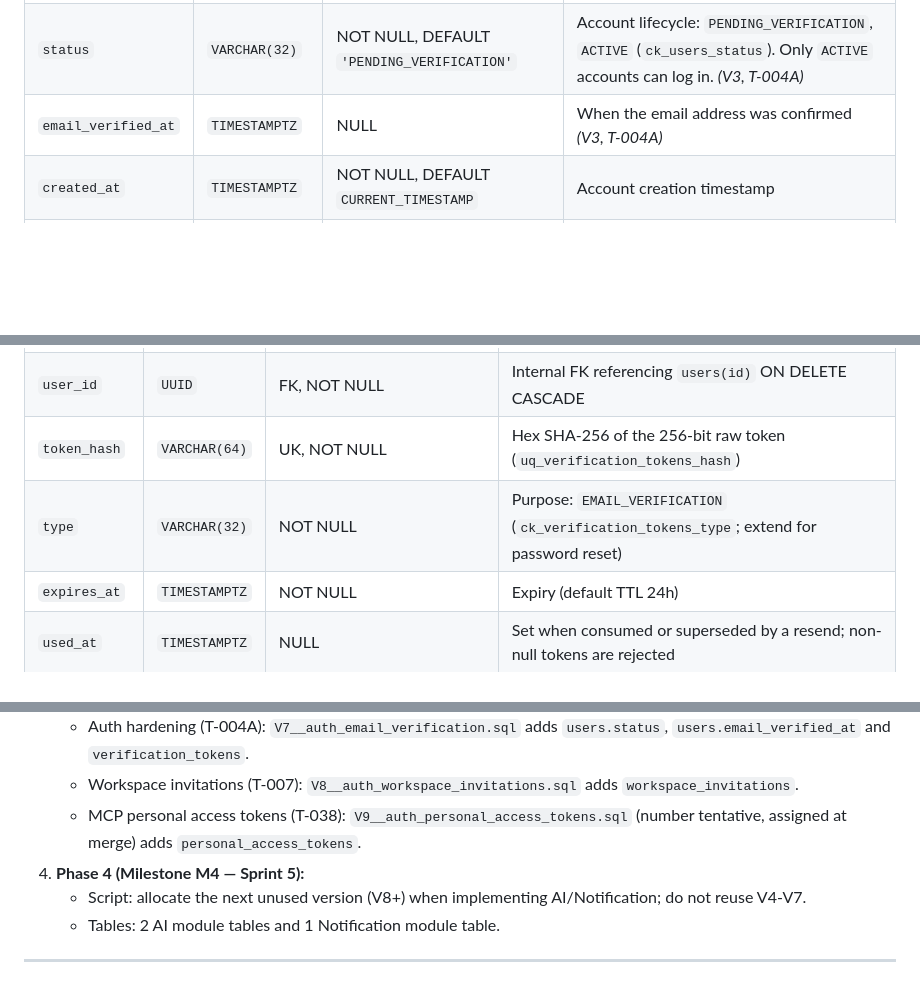
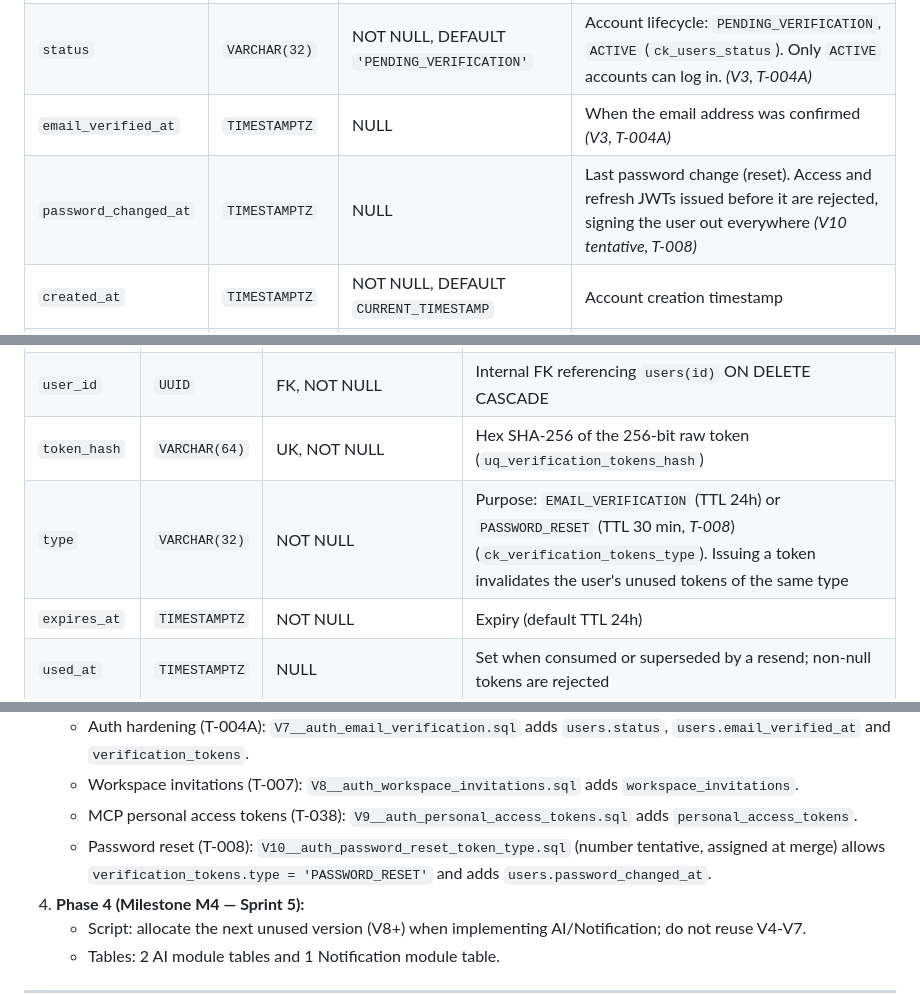
Before and after one commit to N-Tien-L/DevFlow, a Markdown page: docs/DATABASE_DESIGN.md, 3 parts joined by grey strips. Drawn GitHub-style; blank space fills up the shorter version.

```diff
--- a/docs/DATABASE_DESIGN.md
+++ b/docs/DATABASE_DESIGN.md
@@ -166,6 +166,7 @@ Stores user accounts, credentials, and profile information.
 | `avatar_url` | `VARCHAR(512)` | NULL | Avatar URL hosted on CDN or Gravatar |
 | `status` | `VARCHAR(32)` | NOT NULL, DEFAULT `'PENDING_VERIFICATION'` | Account lifecycle: `PENDING_VERIFICATION`, `ACTIVE` (`ck_users_status`). Only `ACTIVE` accounts can log in. *(V3, T-004A)* |
 | `email_verified_at` | `TIMESTAMPTZ` | NULL | When the email address was confirmed *(V3, T-004A)* |
+| `password_changed_at` | `TIMESTAMPTZ` | NULL | Last password change (reset). Access and refresh JWTs issued before it are rejected, signing the user out everywhere *(V10 tentative, T-008)* |
 | `created_at` | `TIMESTAMPTZ` | NOT NULL, DEFAULT `CURRENT_TIMESTAMP` | Account creation timestamp |
 | `updated_at` | `TIMESTAMPTZ` | NOT NULL, DEFAULT `CURRENT_TIMESTAMP` | Last profile update timestamp |
 
@@ -182,7 +183,7 @@ Single-use, expiring tokens delivered by email. Only the SHA-256 digest is store
 | `id` | `UUID` | PK, NOT NULL, DEFAULT `gen_random_uuid()` | Token record ID |
 | `user_id` | `UUID` | FK, NOT NULL | Internal FK referencing `users(id)` ON DELETE CASCADE |
 | `token_hash` | `VARCHAR(64)` | UK, NOT NULL | Hex SHA-256 of the 256-bit raw token (`uq_verification_tokens_hash`) |
-| `type` | `VARCHAR(32)` | NOT NULL | Purpose: `EMAIL_VERIFICATION` (`ck_verification_tokens_type`; extend for password reset) |
+| `type` | `VARCHAR(32)` | NOT NULL | Purpose: `EMAIL_VERIFICATION` (TTL 24h) or `PASSWORD_RESET` (TTL 30 min, *T-008*) (`ck_verification_tokens_type`). Issuing a token invalidates the user's unused tokens of the same type |
 | `expires_at` | `TIMESTAMPTZ` | NOT NULL | Expiry (default TTL 24h) |
 | `used_at` | `TIMESTAMPTZ` | NULL | Set when consumed or superseded by a resend; non-null tokens are rejected |
 | `created_at` | `TIMESTAMPTZ` | NOT NULL, DEFAULT `CURRENT_TIMESTAMP` | Issue timestamp |
@@ -658,7 +659,8 @@ Phase 4 (M4): next unused version (V8+) for AI & Notification (not yet allocated
    - Requirement: `git_commits.task_id` and `pull_requests.task_id` MUST be declared as `UUID NULL`.
    - Auth hardening (T-004A): `V7__auth_email_verification.sql` adds `users.status`, `users.email_verified_at` and `verification_tokens`.
    - Workspace invitations (T-007): `V8__auth_workspace_invitations.sql` adds `workspace_invitations`.
-   - MCP personal access tokens (T-038): `V9__auth_personal_access_tokens.sql` (number tentative, assigned at merge) adds `personal_access_tokens`.
+   - MCP personal access tokens (T-038): `V9__auth_personal_access_tokens.sql` adds `personal_access_tokens`.
+   - Password reset (T-008): `V10__auth_password_reset_token_type.sql` (number tentative, assigned at merge) allows `verification_tokens.type = 'PASSWORD_RESET'` and adds `users.password_changed_at`.
 4. **Phase 4 (Milestone M4 — Sprint 5):**
    - Script: allocate the next unused version (V8+) when implementing AI/Notification; do not reuse V4-V7.
    - Tables: 2 AI module tables and 1 Notification module table.
```
Also changed, not shown: docs/DATABASE_DESIGN_VI.md (+4 -2 lines).
